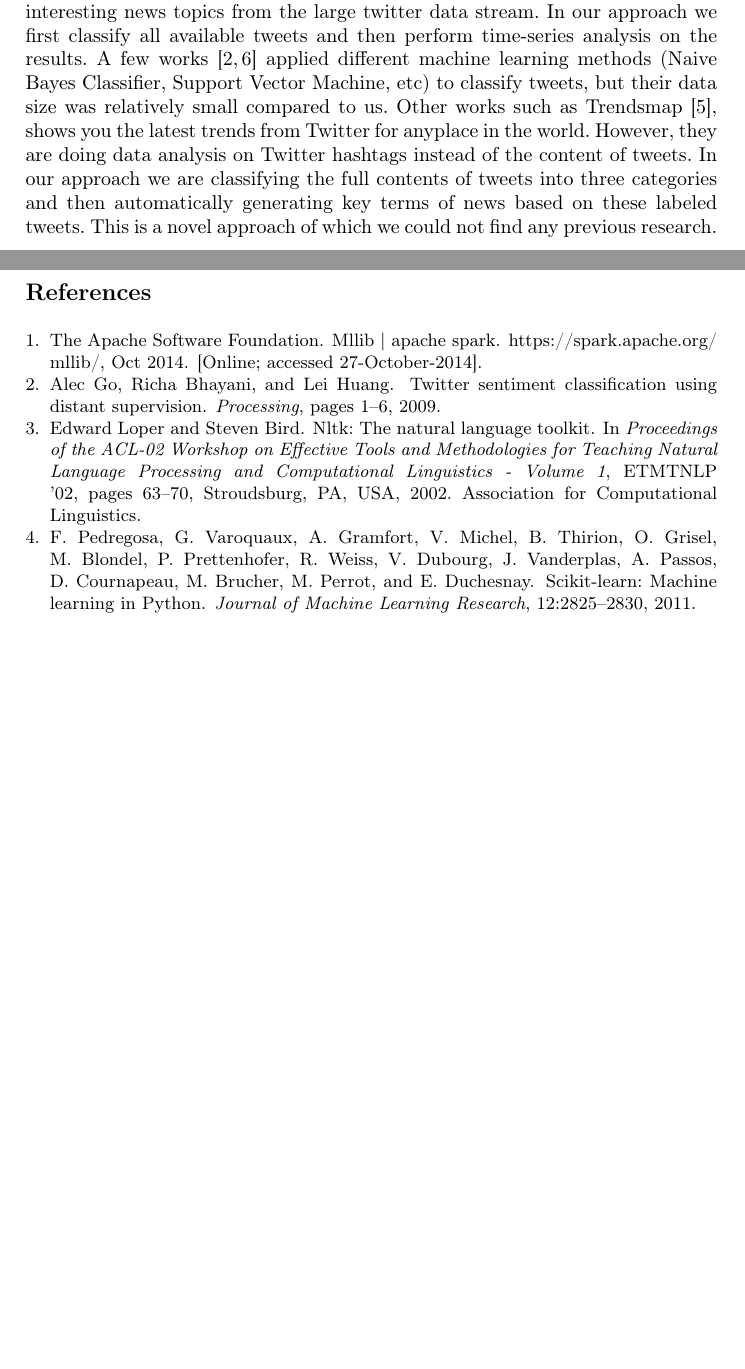
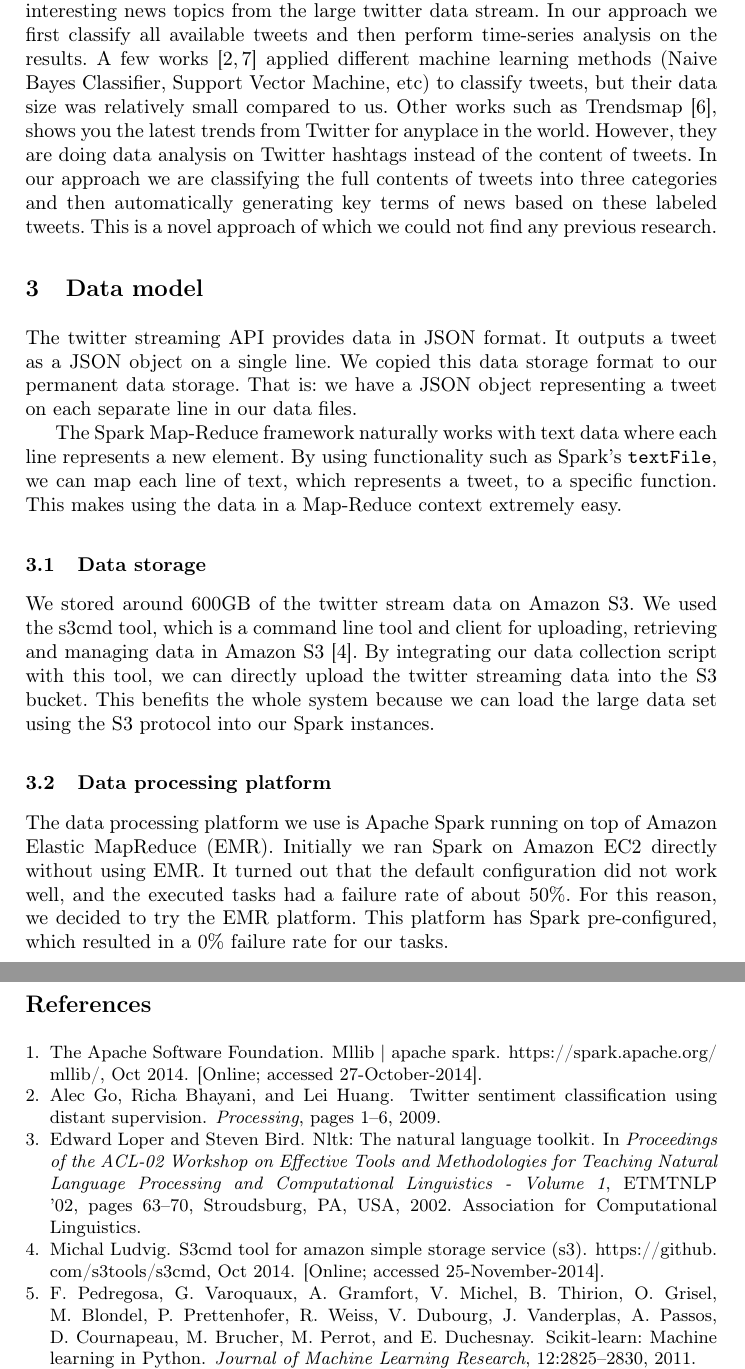
Before and after one commit to alialavia/bigdata, a LaTeX paper (report/milestone4/interimreport.tex): two parts of pages 2 and 5 of 5 before the commit and two parts of pages 2 and 6 of 6 after it, joined at a grey line, cut so that both start at the same text, the shorter picture padded with empty space. Compiled offline with pdfLaTeX.

Commit message:
Added section about data model

```diff
--- a/report/milestone4/interimreport.tex
+++ b/report/milestone4/interimreport.tex
@@ -63,6 +63,17 @@ There is not much traditional techniques that can be used for realizing such sys
 \section{Contribution}
 Current approaches to generate news based on Twitter focus on personal data for the most part. A system called "the tweeted times" is the closest thing we could find to our idea. It generates a news-paper type overview of your personal twitter account. This personalized approach however does not attempt to extract interesting news topics from the large twitter data stream. In our approach we first classify all available tweets and then perform time-series analysis on the results. A few works \cite{Go_Bhayani_Huang_2009,twitter-classifier} applied different machine learning methods (Naive Bayes Classifier, Support Vector Machine, etc) to classify tweets, but their data size was relatively small compared to us. Other works such as Trendsmap \cite{Trendmap}, shows you the latest trends from Twitter for anyplace in the world. However, they are doing data analysis on Twitter hashtags instead of the content of tweets. In our approach we are classifying the full contents of tweets into three categories and then automatically generating key terms of news based on these labeled tweets. This is a novel approach of which we could not find any previous research.
 
+\section{Data model}
+The twitter streaming API provides data in JSON format. It outputs a tweet as a JSON object on a single line. We copied this data storage format to our permanent data storage. That is: we have a JSON object representing a tweet on each separate line in our data files.
+
+The Spark Map-Reduce framework naturally works with text data where each line represents a new element. By using functionality such as Spark's \texttt{textFile}, we can map each line of text, which represents a tweet, to a specific function. This makes using the data in a Map-Reduce context extremely easy.
+
+\subsection{Data storage}
+We stored around 600GB of the twitter stream data on Amazon S3. We used the s3cmd tool, which is a command line tool and client for uploading, retrieving and managing data in Amazon S3 \cite{s3cmd}. By integrating our data collection script with this tool, we can directly upload the twitter streaming data into the S3 bucket. This benefits the whole system because we can load the large data set using the S3 protocol into our Spark instances.
+
+\subsection{Data processing platform}
+The data processing platform we use is Apache Spark running on top of Amazon Elastic MapReduce (EMR). Initially we ran Spark on Amazon EC2 directly without using EMR. It turned out that the default configuration did not work well, and the executed tasks had a failure rate of about 50\%. For this reason, we decided to try the EMR platform. This platform has Spark pre-configured, which resulted in a 0\% failure rate for our tasks.
+
 \section{System architecture}
 The system architecture is depicted in Figure \ref{fig:architecture}. The main idea here is to train a classifier for several news topics using the news twitter accounts as training data. Then we use this classifier to predict the massive stream of public tweets into these news topics. Any tweets that are not classified as 'sports', 'politics' or 'technology' are discarded. This filters out most of the non-relevant tweets. Finally the predicted tweets are used to compute term frequencies over time and detect interesting news trends.
 
```
